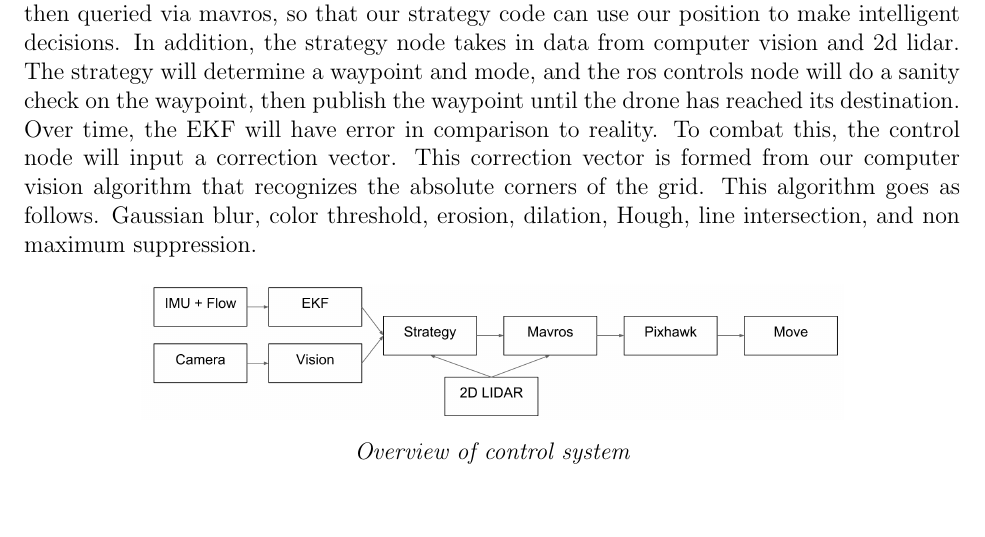
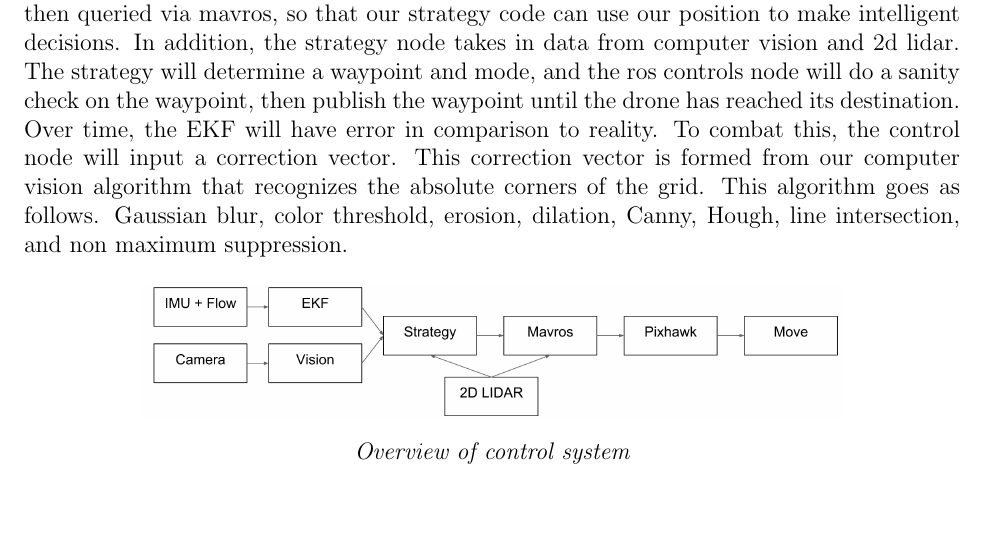
Before and after one commit to Texas-Aerial-Robotics/General, a LaTeX paper (IARC_Paper_2018/Paper.tex): part of page 3 of 11, cut so that both start at the same text. Compiled offline with pdfLaTeX.

Commit message:
added canny

```diff
--- a/IARC_Paper_2018/Paper.tex
+++ b/IARC_Paper_2018/Paper.tex
@@ -166,7 +166,7 @@ Texas Aerial Robotics has constructed a custom quadrotor aircraft for the fulfil
 
 
 		\subsubsection*{Navigation}
-			We have made slight modifications to the Arducopter firmware, which allow us to set the EKF origin.  This has been done to allow our drone to navigate in GPS denied environments.  For general waypoint navigation, the drone utilizes the Arducopter EKF that takes in data from the  IMU, compass, altitude LIDAR and the optical flow sensor. The EKF position is then queried via mavros, so that our strategy code can use our position to make intelligent decisions. In addition, the strategy node takes in data from computer vision and 2d lidar. The strategy will determine a waypoint and mode, and the ros controls node will do a sanity check on the waypoint, then publish the waypoint until the drone has reached its destination. Over time, the EKF will have error in comparison to reality. To combat this, the control node will input a correction vector.  This correction vector is formed from our computer vision algorithm that recognizes the absolute corners of the grid. This algorithm goes as follows. Gaussian blur, color threshold, erosion, dilation, Hough, line intersection, and non maximum suppression.
+			We have made slight modifications to the Arducopter firmware, which allow us to set the EKF origin.  This has been done to allow our drone to navigate in GPS denied environments.  For general waypoint navigation, the drone utilizes the Arducopter EKF that takes in data from the  IMU, compass, altitude LIDAR and the optical flow sensor. The EKF position is then queried via mavros, so that our strategy code can use our position to make intelligent decisions. In addition, the strategy node takes in data from computer vision and 2d lidar. The strategy will determine a waypoint and mode, and the ros controls node will do a sanity check on the waypoint, then publish the waypoint until the drone has reached its destination. Over time, the EKF will have error in comparison to reality. To combat this, the control node will input a correction vector.  This correction vector is formed from our computer vision algorithm that recognizes the absolute corners of the grid. This algorithm goes as follows. Gaussian blur, color threshold, erosion, dilation, Canny, Hough, line intersection, and non maximum suppression.
 
 		\begin{figure}[!htbp]
 		\begin{center}
```
